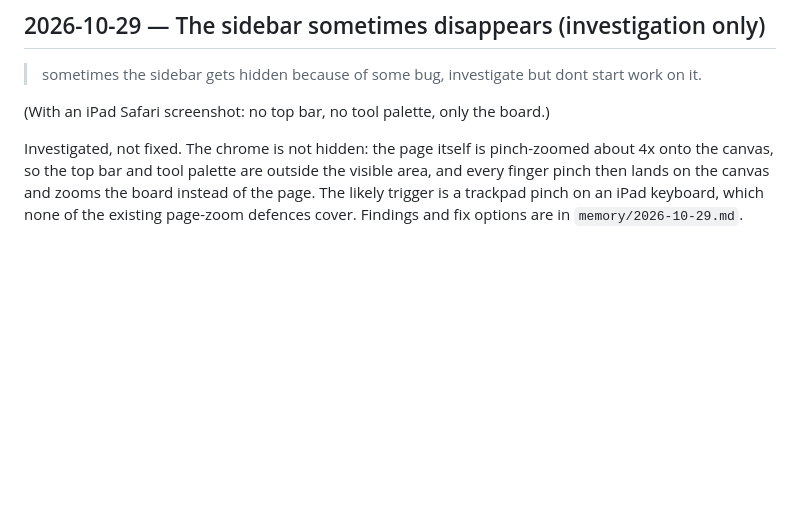
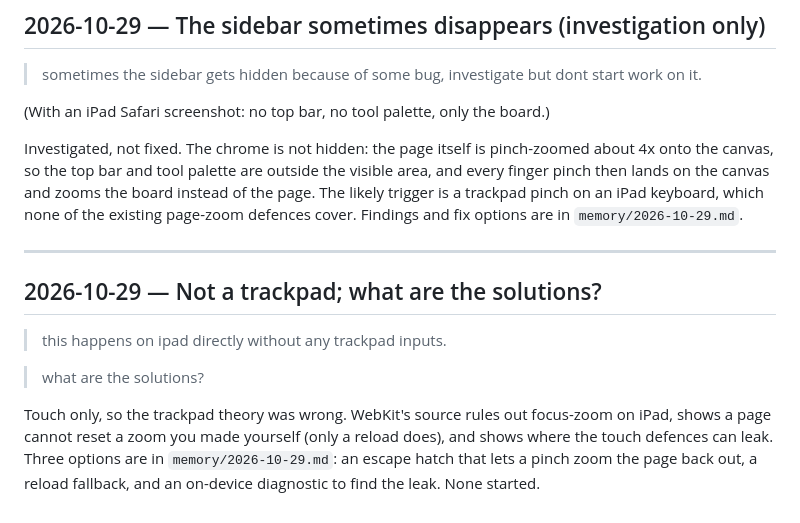
Before and after one commit to digster/mindflow, a Markdown page: PROMPT.md, the part around the change. Drawn GitHub-style; blank space fills up the shorter version.

```diff
--- a/PROMPT.md
+++ b/PROMPT.md
@@ -644,3 +644,18 @@ outside the visible area, and every finger pinch then lands on the canvas and
 zooms the board instead of the page. The likely trigger is a trackpad pinch on
 an iPad keyboard, which none of the existing page-zoom defences cover. Findings
 and fix options are in `memory/2026-10-29.md`.
+
+---
+
+## 2026-10-29 — Not a trackpad; what are the solutions?
+
+> this happens on ipad directly without any trackpad inputs.
+
+> what are the solutions?
+
+Touch only, so the trackpad theory was wrong. WebKit's source rules out
+focus-zoom on iPad, shows a page cannot reset a zoom you made yourself (only a
+reload does), and shows where the touch defences can leak. Three options are
+in `memory/2026-10-29.md`: an escape hatch that lets a pinch zoom the page
+back out, a reload fallback, and an on-device diagnostic to find the leak.
+None started.
```
Also changed, not shown: memory/2026-10-29.md (+44 -0 lines).
